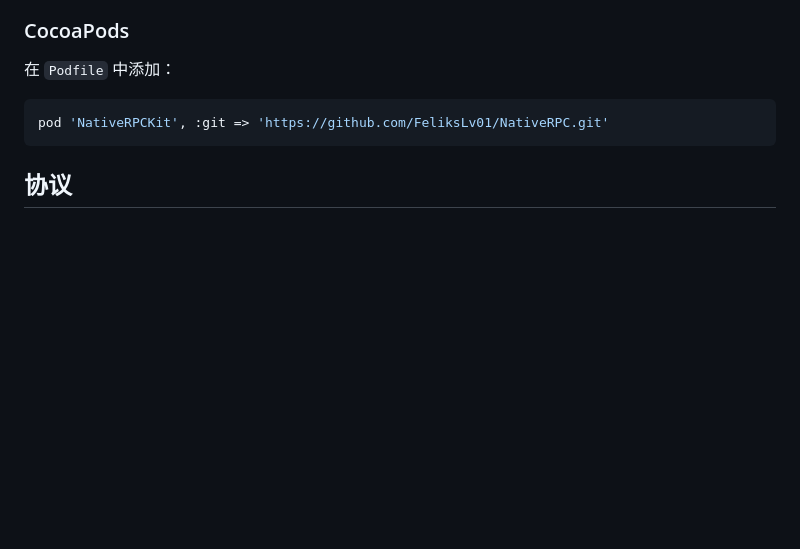
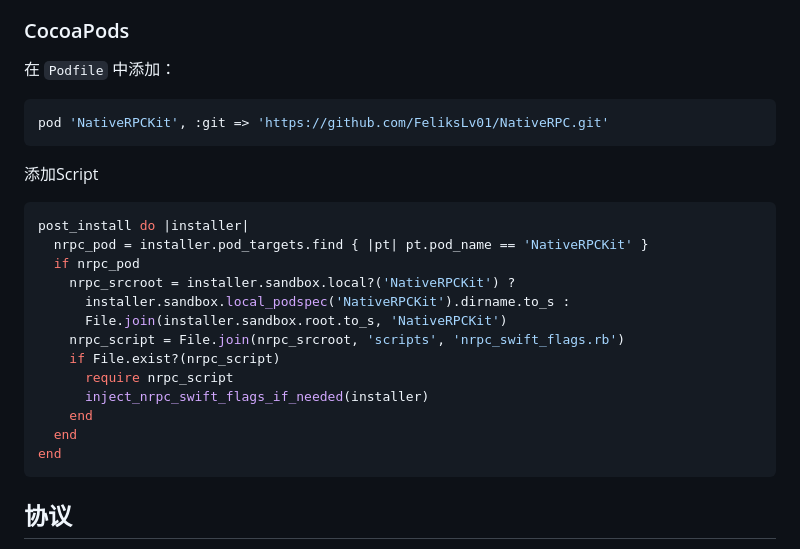
Before and after one commit to FeliksLv01/NativeRPC, a Markdown page: sdk/ios/README.md, the part around the change. Rendered like a GitHub page; blank space fills up the shorter version.

Commit message:
docs(ios): update doc

````diff
--- a/sdk/ios/README.md
+++ b/sdk/ios/README.md
@@ -21,6 +21,24 @@ NativeRPC 是一个 **协议优先的 Swift RPC 框架**，提供声明式的 Sw
 
 ```ruby
 pod 'NativeRPCKit', :git => 'https://github.com/FeliksLv01/NativeRPC.git'
+```
+
+添加Script
+
+```ruby
+post_install do |installer|
+  nrpc_pod = installer.pod_targets.find { |pt| pt.pod_name == 'NativeRPCKit' }
+  if nrpc_pod
+    nrpc_srcroot = installer.sandbox.local?('NativeRPCKit') ?
+      installer.sandbox.local_podspec('NativeRPCKit').dirname.to_s :
+      File.join(installer.sandbox.root.to_s, 'NativeRPCKit')
+    nrpc_script = File.join(nrpc_srcroot, 'scripts', 'nrpc_swift_flags.rb')
+    if File.exist?(nrpc_script)
+      require nrpc_script
+      inject_nrpc_swift_flags_if_needed(installer)
+    end
+  end
+end
 ```
 
 ## 协议
````
